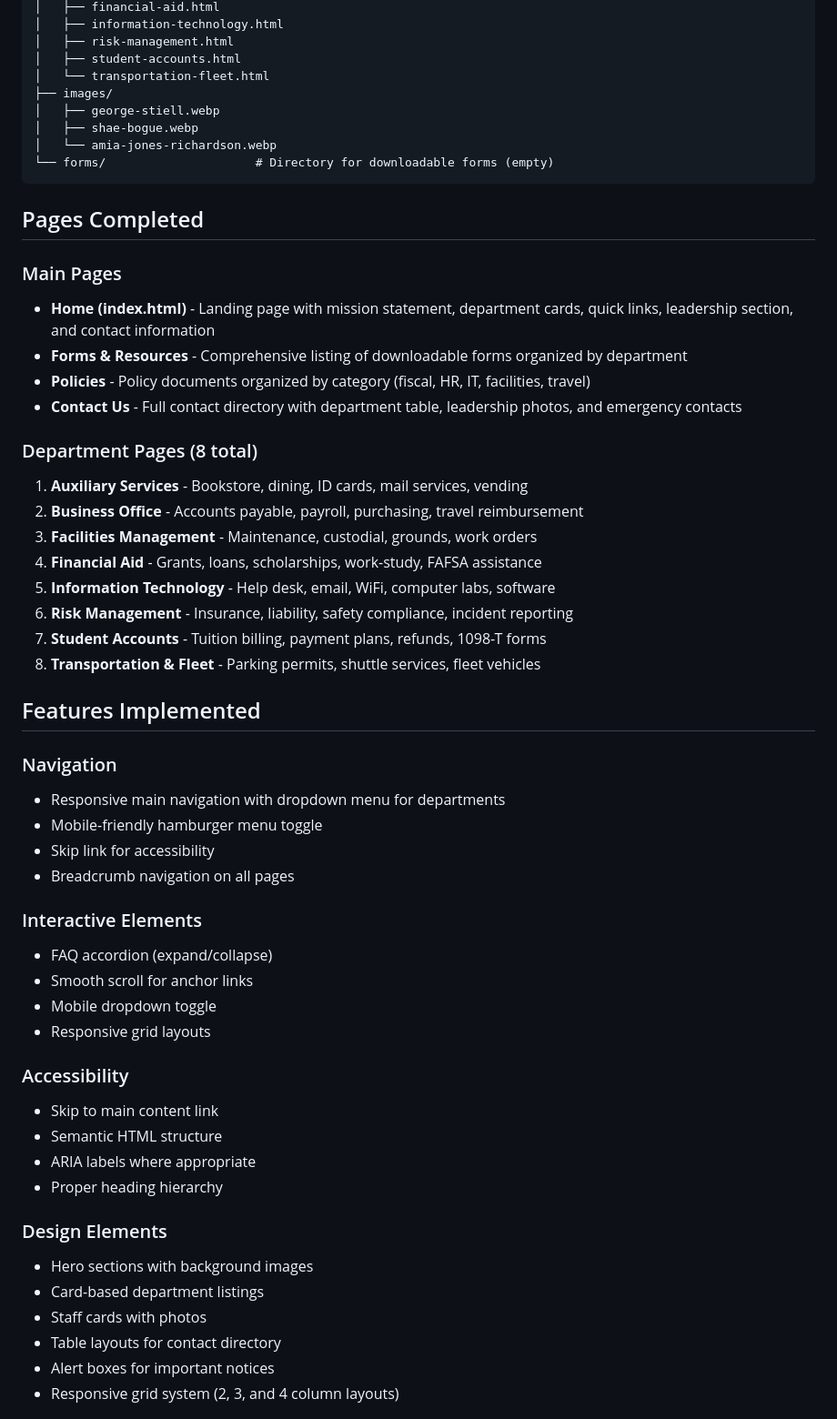
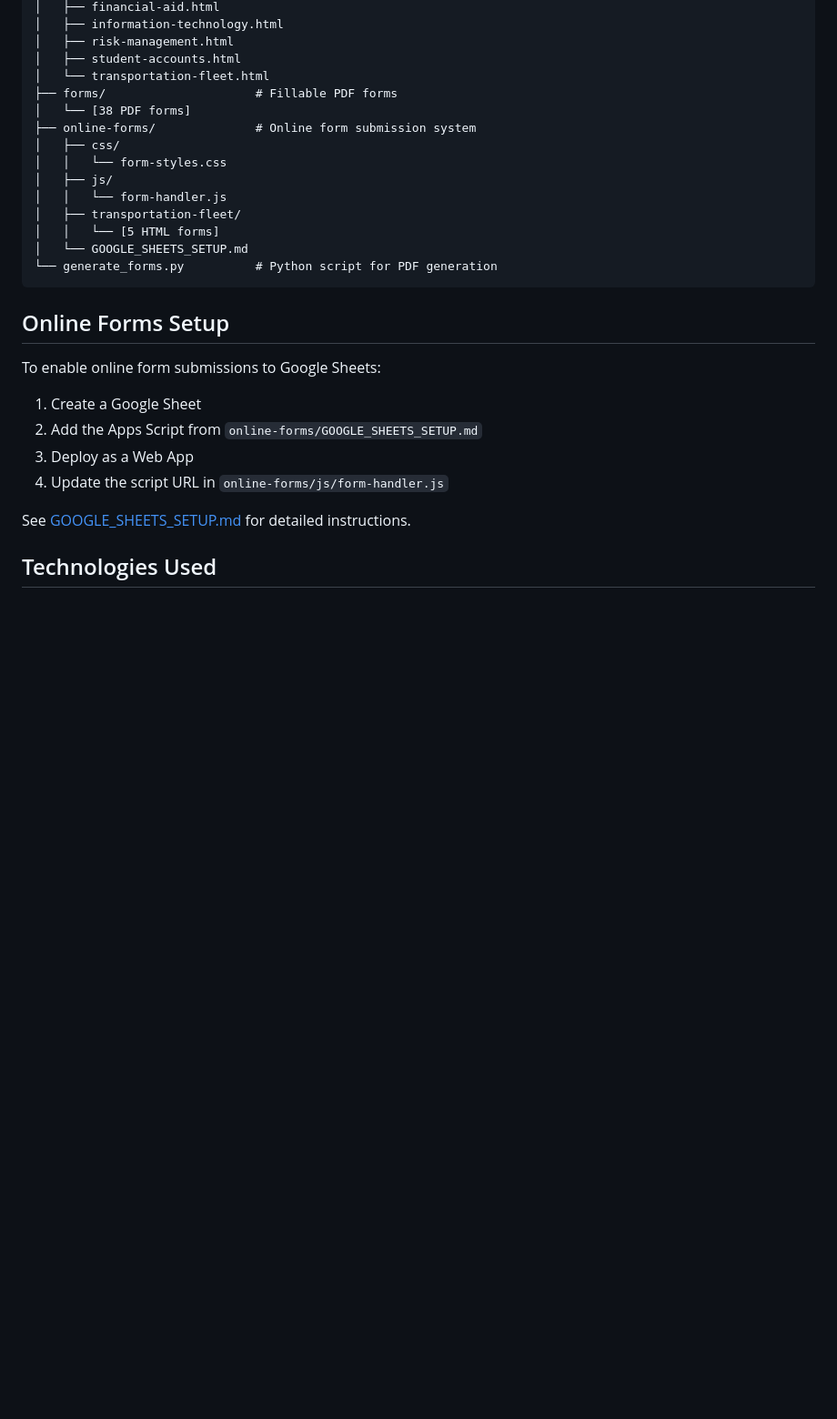
Before and after one commit to runellking123/Business-Finance-Website, a Markdown page: README.md, the part around one of its changes. Shown at 91% size. Drawn GitHub-style; blank space fills up the shorter version.

````diff
--- a/README.md
+++ b/README.md
@@ -45,56 +68,29 @@ wiley-business-finance-website/
 │   ├── risk-management.html
 │   ├── student-accounts.html
 │   └── transportation-fleet.html
-├── images/
-│   ├── george-stiell.webp
-│   ├── shae-bogue.webp
-│   └── amia-jones-richardson.webp
-└── forms/                     # Directory for downloadable forms (empty)
+├── forms/                     # Fillable PDF forms
+│   └── [38 PDF forms]
+├── online-forms/              # Online form submission system
+│   ├── css/
+│   │   └── form-styles.css
+│   ├── js/
+│   │   └── form-handler.js
+│   ├── transportation-fleet/
+│   │   └── [5 HTML forms]
+│   └── GOOGLE_SHEETS_SETUP.md
+└── generate_forms.py          # Python script for PDF generation
 ```
 
-## Pages Completed
+## Online Forms Setup
 
-### Main Pages
-- **Home (index.html)** - Landing page with mission statement, department cards, quick links, leadership section, and contact information
-- **Forms & Resources** - Comprehensive listing of downloadable forms organized by department
-- **Policies** - Policy documents organized by category (fiscal, HR, IT, facilities, travel)
-- **Contact Us** - Full contact directory with department table, leadership photos, and emergency contacts
+To enable online form submissions to Google Sheets:
 
-### Department Pages (8 total)
-1. **Auxiliary Services** - Bookstore, dining, ID cards, mail services, vending
-2. **Business Office** - Accounts payable, payroll, purchasing, travel reimbursement
-3. **Facilities Management** - Maintenance, custodial, grounds, work orders
-4. **Financial Aid** - Grants, loans, scholarships, work-study, FAFSA assistance
-5. **Information Technology** - Help desk, email, WiFi, computer labs, software
-6. **Risk Management** - Insurance, liability, safety compliance, incident reporting
-7. **Student Accounts** - Tuition billing, payment plans, refunds, 1098-T forms
-8. **Transportation & Fleet** - Parking permits, shuttle services, fleet vehicles
+1. Create a Google Sheet
+2. Add the Apps Script from `online-forms/GOOGLE_SHEETS_SETUP.md`
+3. Deploy as a Web App
+4. Update the script URL in `online-forms/js/form-handler.js`
 
-## Features Implemented
+See [GOOGLE_SHEETS_SETUP.md](online-forms/GOOGLE_SHEETS_SETUP.md) for detailed instructions.
 
-### Navigation
-- Responsive main navigation with dropdown menu for departments
-- Mobile-friendly hamburger menu toggle
-- Skip link for accessibility
-- Breadcrumb navigation on all pages
+## Technologies Used
 
-### Interactive Elements
-- FAQ accordion (expand/collapse)
-- Smooth scroll for anchor links
-- Mobile dropdown toggle
-- Responsive grid layouts
-
-### Accessibility
-- Skip to main content link
-- Semantic HTML structure
-- ARIA labels where appropriate
-- Proper heading hierarchy
-
-### Design Elements
-- Hero sections with background images
-- Card-based department listings
-- Staff cards with photos
-- Table layouts for contact directory
-- Alert boxes for important notices
-- Responsive grid system (2, 3, and 4 column layouts)
-
````
Also changed, not shown: other parts of README.md (+52 -79 lines).
